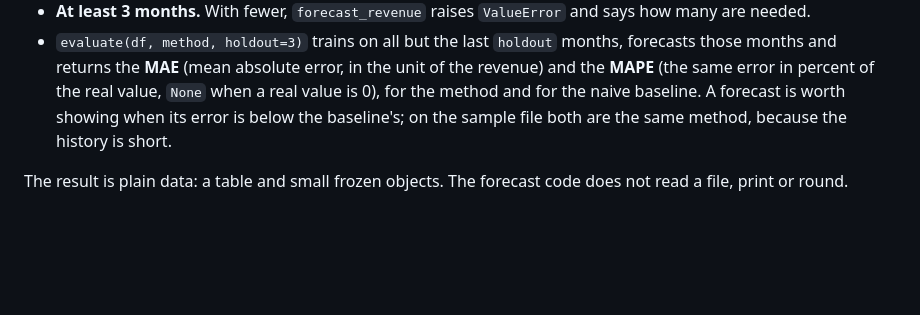
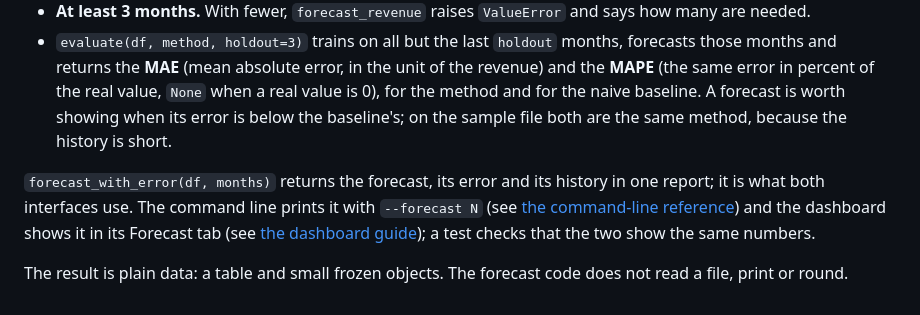
Before and after one commit to Priscilla47/E-Commerce-Sales-Dashboard_Project, a Markdown page: docs/ai.md, the part around the change. Rendered like a GitHub page; blank space fills up the shorter version.

```diff
--- a/docs/ai.md
+++ b/docs/ai.md
@@ -92,4 +92,6 @@ print(quality.model.mae, quality.baseline.mae)
 - **At least 3 months.** With fewer, `forecast_revenue` raises `ValueError` and says how many are needed.
 - `evaluate(df, method, holdout=3)` trains on all but the last `holdout` months, forecasts those months and returns the **MAE** (mean absolute error, in the unit of the revenue) and the **MAPE** (the same error in percent of the real value, `None` when a real value is 0), for the method and for the naive baseline. A forecast is worth showing when its error is below the baseline's; on the sample file both are the same method, because the history is short.
 
+`forecast_with_error(df, months)` returns the forecast, its error and its history in one report; it is what both interfaces use. The command line prints it with `--forecast N` (see [the command-line reference](cli.md)) and the dashboard shows it in its Forecast tab (see [the dashboard guide](dashboard.md)); a test checks that the two show the same numbers.
+
 The result is plain data: a table and small frozen objects. The forecast code does not read a file, print or round.
```
Also changed, not shown: docs/dashboard.md (+19 -1 lines), docs/images/dashboard-forecast-long.png (added), docs/images/dashboard-forecast-sample.png (added), 1 other file.
